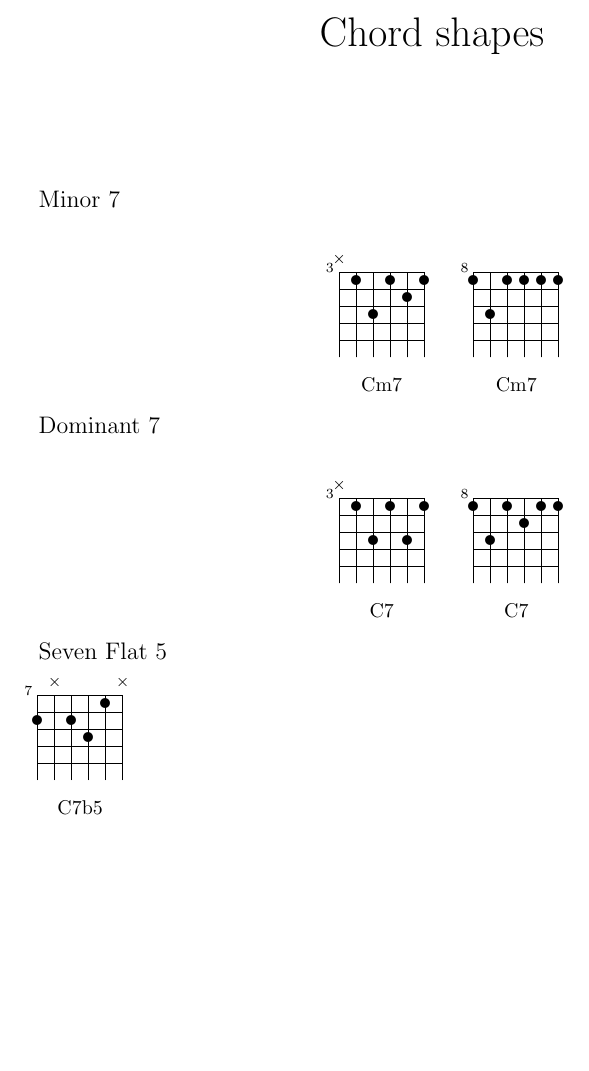
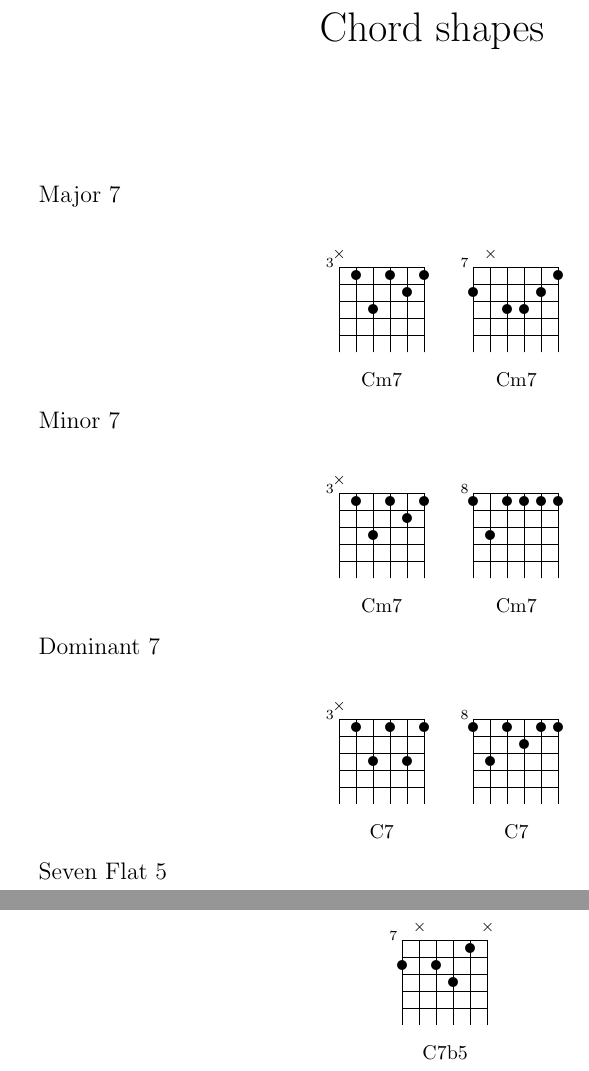
Before and after one commit to d-smith/notes, a LaTeX document (guitar/chord-shapes.tex): part of the page before the commit and two parts of pages 1 and 2 of 2 after it, the two joined at a grey line, cut so that both start at the same text, the shorter picture padded with empty space. Compiled offline with pdfLaTeX.

Commit message:
Major 7 chords

```diff
--- a/guitar/chord-shapes.tex
+++ b/guitar/chord-shapes.tex
@@ -9,6 +9,12 @@
 \begin{document}
 \maketitle
 \mediumchords
+
+Major 7
+
+\chords{
+\chord{{3}}{x,p1,p3,p1,p2,p1}{Cm7}
+\chord{{7}}{p2,x,p3,p3,p2,p1}{Cm7}}
 
 Minor 7
 
@@ -24,6 +30,6 @@ Dominant 7
 
 Seven Flat 5
 
-\chord{{7}}{p2,x,p2,p3,p1,x}{C7b5}
+\chords{\chord{{7}}{p2,x,p2,p3,p1,x}{C7b5}}
 
 \end{document}
```
